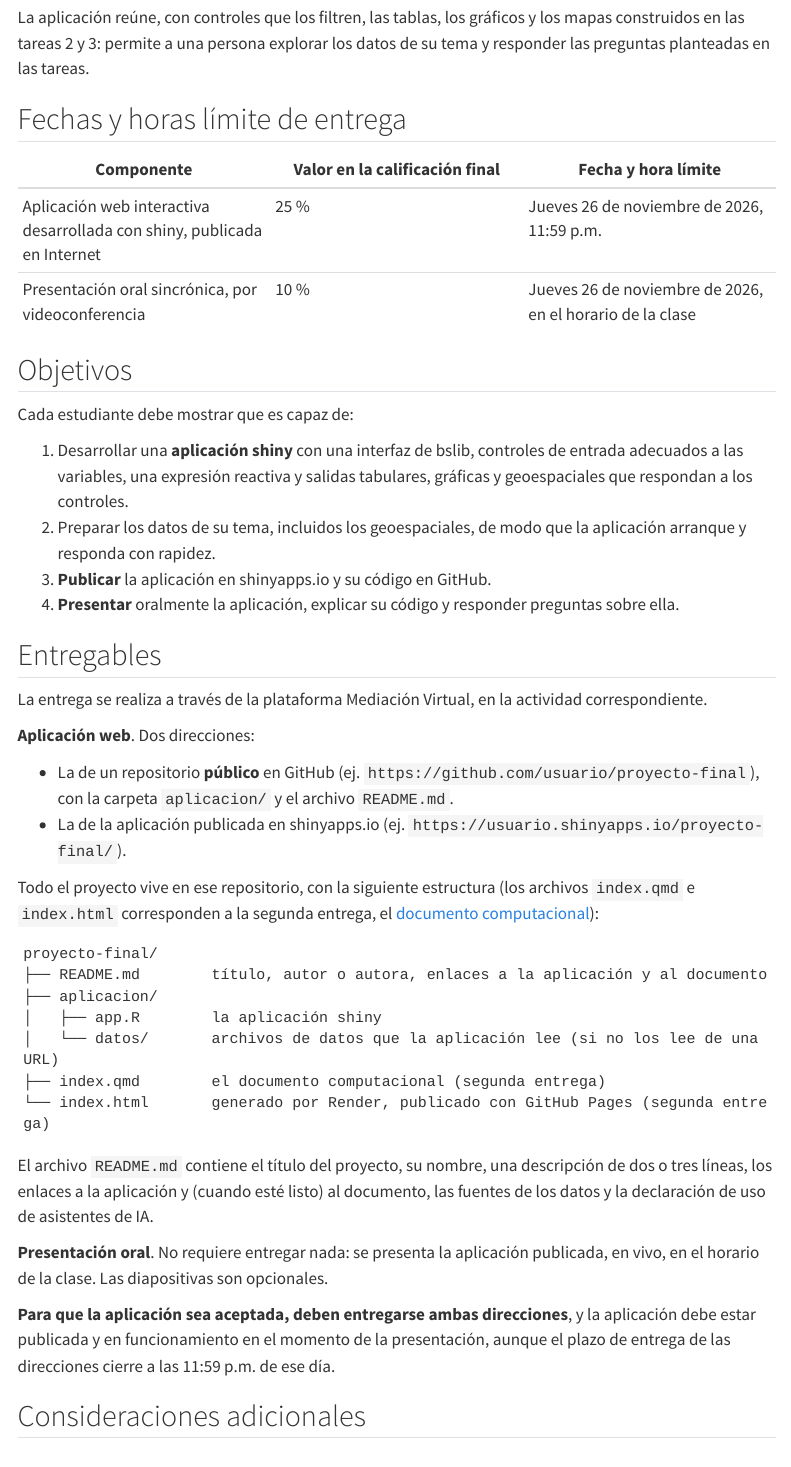
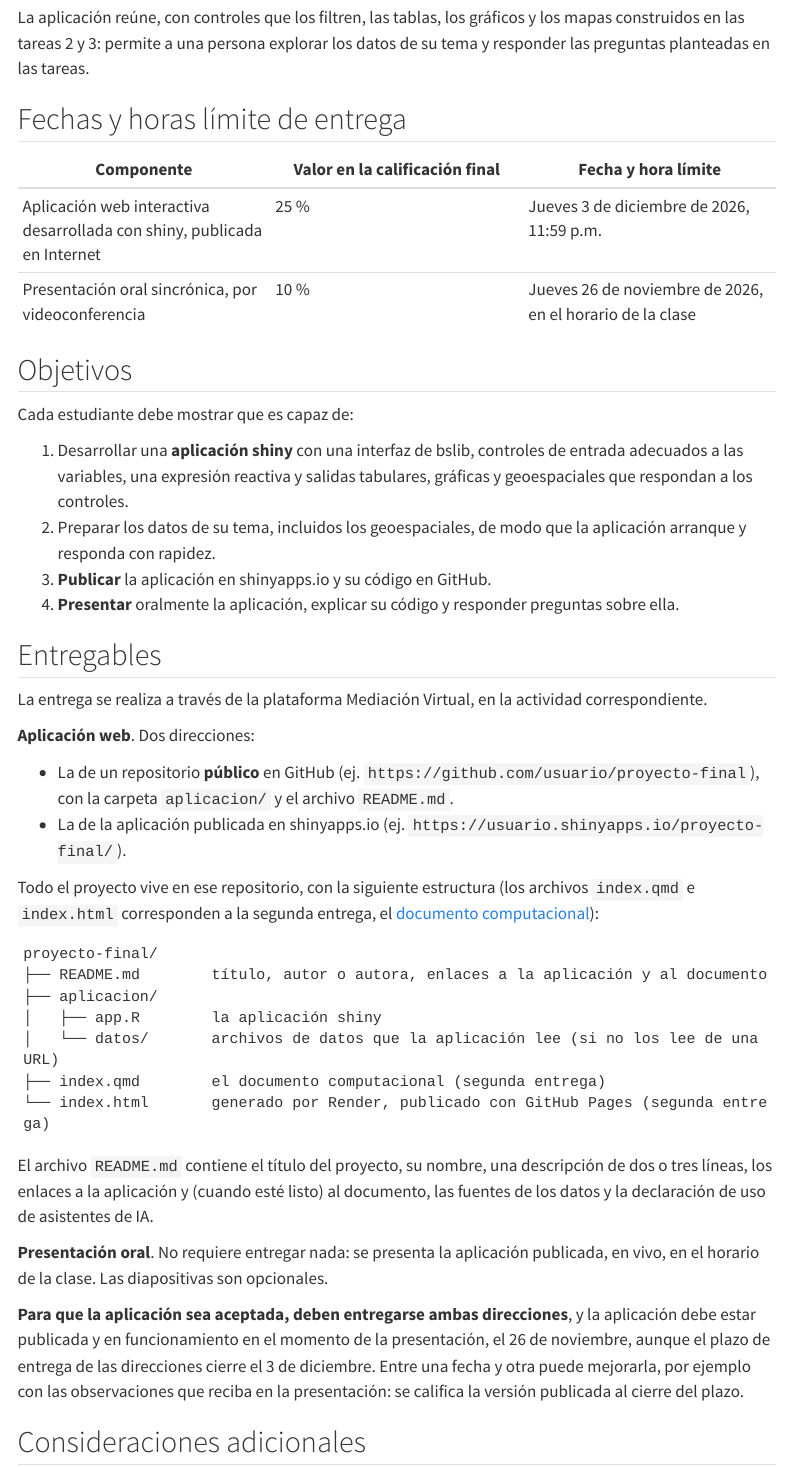
Before and after one commit to pf0953-programacionr/2026-ii, a Quarto document (contenidos/evaluaciones/proyecto-final-aplicacion.qmd): the page in a window 1100 px wide, from 250 px down. Rendered offline with R 4.5, knitr and Pandoc in place of Quarto, with nearby package versions; menus at the side of the page are left out.

Commit message:
Cambia las entregas del proyecto final al 3 de diciembre
La aplicación y el documento computacional se entregan ambos el jueves 3
de diciembre de 2026 a las 11:59 p.m. La presentación oral se mantiene el
26 de noviembre, con la aplicación publicada. Actualiza CLAUDE.md.

Co-Authored-By: Claude Fable 5.2 <noreply@anthropic.com>

```diff
--- a/contenidos/evaluaciones/proyecto-final-aplicacion.qmd
+++ b/contenidos/evaluaciones/proyecto-final-aplicacion.qmd
@@ -10,7 +10,7 @@
 
 | Componente | Valor en la calificación final | Fecha y hora límite |
 |---|---|---|
-| Aplicación web interactiva desarrollada con shiny, publicada en Internet | 25 % | Jueves 26 de noviembre de 2026, 11:59 p.m. |
+| Aplicación web interactiva desarrollada con shiny, publicada en Internet | 25 % | Jueves 3 de diciembre de 2026, 11:59 p.m. |
 | Presentación oral sincrónica, por videoconferencia | 10 % | Jueves 26 de noviembre de 2026, en el horario de la clase |
 
 ## Objetivos
@@ -47,7 +47,7 @@
 
 **Presentación oral**. No requiere entregar nada: se presenta la aplicación publicada, en vivo, en el horario de la clase. Las diapositivas son opcionales.
 
-**Para que la aplicación sea aceptada, deben entregarse ambas direcciones**, y la aplicación debe estar publicada y en funcionamiento en el momento de la presentación, aunque el plazo de entrega de las direcciones cierre a las 11:59 p.m. de ese día.
+**Para que la aplicación sea aceptada, deben entregarse ambas direcciones**, y la aplicación debe estar publicada y en funcionamiento en el momento de la presentación, el 26 de noviembre, aunque el plazo de entrega de las direcciones cierre el 3 de diciembre. Entre una fecha y otra puede mejorarla, por ejemplo con las observaciones que reciba en la presentación: se califica la versión publicada al cierre del plazo.
 
 ## Consideraciones adicionales
 
--- a/contenidos/evaluaciones/proyecto-final-documento.qmd
+++ b/contenidos/evaluaciones/proyecto-final-documento.qmd
@@ -2,11 +2,11 @@
 title: "Proyecto final: documento computacional"
 ---
 
-La segunda entrega del [proyecto final](proyecto-final.qmd) del curso es un trabajo **individual**, con un valor del **15 %** de la calificación final, que se presenta como examen final en modalidad «para la casa», según lo establecido en el [programa del curso](../../programa/programa.md). Consiste en un **documento computacional** de Quarto, con estructura de artículo, que documenta el proceso de desarrollo del proyecto, los datos y métodos utilizados y los principales hallazgos. Se elabora después de la primera entrega, la [aplicación web y la presentación oral](proyecto-final-aplicacion.qmd), y describe esa aplicación en una de sus secciones.
+La segunda entrega del [proyecto final](proyecto-final.qmd) del curso es un trabajo **individual**, con un valor del **15 %** de la calificación final, que se presenta como examen final en modalidad «para la casa», según lo establecido en el [programa del curso](../../programa/programa.md). Consiste en un **documento computacional** de Quarto, con estructura de artículo, que documenta el proceso de desarrollo del proyecto, los datos y métodos utilizados y los principales hallazgos. Tiene la misma fecha límite que la primera entrega, la [aplicación web](proyecto-final-aplicacion.qmd), y describe esa aplicación en una de sus secciones.
 
 ## Fecha y hora límite de entrega
 
-Miércoles 2 de diciembre de 2026, 11:59 p.m.
+Jueves 3 de diciembre de 2026, 11:59 p.m.
 
 ## Objetivos
 
--- a/contenidos/evaluaciones/proyecto-final.qmd
+++ b/contenidos/evaluaciones/proyecto-final.qmd
@@ -8,8 +8,8 @@
 
 | Entrega | Componentes | Valor en la calificación final | Fecha y hora límite |
 |---|---|---|---|
-| [Aplicación web y presentación oral](proyecto-final-aplicacion.qmd) | Aplicación web interactiva desarrollada con shiny, publicada en Internet | 25 % | Jueves 26 de noviembre de 2026, 11:59 p.m. |
+| [Aplicación web y presentación oral](proyecto-final-aplicacion.qmd) | Aplicación web interactiva desarrollada con shiny, publicada en Internet | 25 % | Jueves 3 de diciembre de 2026, 11:59 p.m. |
 | | Presentación oral sincrónica, por videoconferencia | 10 % | Jueves 26 de noviembre de 2026, en el horario de la clase |
-| [Documento computacional](proyecto-final-documento.qmd) | Documento computacional de Quarto con estructura de artículo (examen final en modalidad «para la casa») | 15 % | Miércoles 2 de diciembre de 2026, 11:59 p.m. |
+| [Documento computacional](proyecto-final-documento.qmd) | Documento computacional de Quarto con estructura de artículo (examen final en modalidad «para la casa») | 15 % | Jueves 3 de diciembre de 2026, 11:59 p.m. |
 
 **El proyecto es estrictamente individual** y se desarrolla sobre el tema y los datos de las tareas 1, 2 y 3, **corregidos según los comentarios recibidos**. Los entregables, el desarrollo, la calificación y las condiciones de uso de asistentes de inteligencia artificial de cada parte se detallan en su enunciado.
```
Also changed, not shown: CLAUDE.md (+1 -1 lines), docs/search.json, 4 other files.
